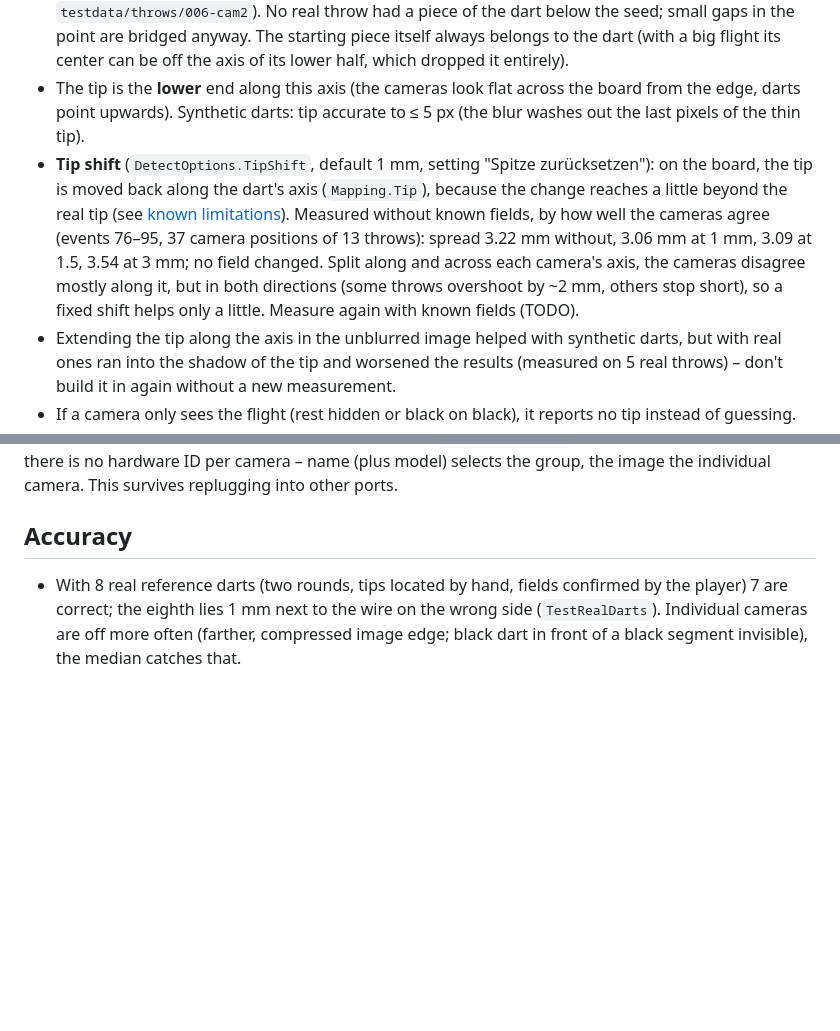
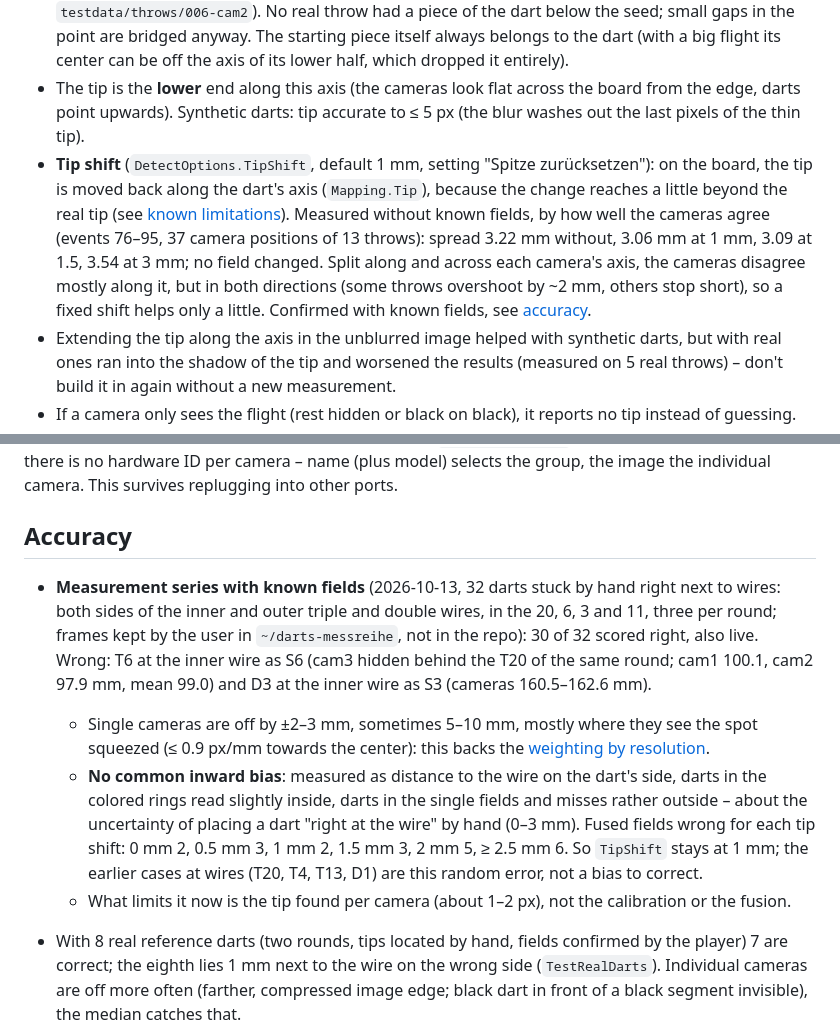
Before and after one commit to sj14/darts-o-mat, a Markdown page: cmd/darts-o-cam/AGENTS.md, 2 parts joined by grey strips. GitHub-like rendering; blank space fills up the shorter version.

Commit message:
Add Measurement series with known fields

```diff
--- a/cmd/darts-o-cam/AGENTS.md
+++ b/cmd/darts-o-cam/AGENTS.md
@@ -55,7 +55,7 @@ The web interface draws the computed grid (with the correction, `vision.DrawBoar
 
 - The change of real darts falls apart into pieces (dark shaft in front of a black field separates flight and barrel; barrel in front of black fields only dashed), therefore: merge pieces with gaps up to 6 px; the starting point is the largest piece whose **lower half is elongated** (barrel and tip; the flight, large from close up, would distort axis and length-width ratio); pieces on its axis that start above its lower end are added (the flight), blobs next to it aren't, and neither are pieces below it: there is board (2026-10-13: color noise at the triple ring's edge 56 px below a real tip, on the axis, became the tip and turned a miss outside D5 into a 12, twice at the same spot; `TestDetectIgnoresSpeckBelowTip`, `testdata/throws/006-cam2`). No real throw had a piece of the dart below the seed; small gaps in the point are bridged anyway. The starting piece itself always belongs to the dart (with a big flight its center can be off the axis of its lower half, which dropped it entirely).
 - The tip is the **lower** end along this axis (the cameras look flat across the board from the edge, darts point upwards). Synthetic darts: tip accurate to ≤ 5 px (the blur washes out the last pixels of the thin tip).
-- **Tip shift** (`DetectOptions.TipShift`, default 1 mm, setting "Spitze zurücksetzen"): on the board, the tip is moved back along the dart's axis (`Mapping.Tip`), because the change reaches a little beyond the real tip (see [known limitations](#known-limitations)). Measured without known fields, by how well the cameras agree (events 76–95, 37 camera positions of 13 throws): spread 3.22 mm without, 3.06 mm at 1 mm, 3.09 at 1.5, 3.54 at 3 mm; no field changed. Split along and across each camera's axis, the cameras disagree mostly along it, but in both directions (some throws overshoot by ~2 mm, others stop short), so a fixed shift helps only a little. Measure again with known fields (TODO).
+- **Tip shift** (`DetectOptions.TipShift`, default 1 mm, setting "Spitze zurücksetzen"): on the board, the tip is moved back along the dart's axis (`Mapping.Tip`), because the change reaches a little beyond the real tip (see [known limitations](#known-limitations)). Measured without known fields, by how well the cameras agree (events 76–95, 37 camera positions of 13 throws): spread 3.22 mm without, 3.06 mm at 1 mm, 3.09 at 1.5, 3.54 at 3 mm; no field changed. Split along and across each camera's axis, the cameras disagree mostly along it, but in both directions (some throws overshoot by ~2 mm, others stop short), so a fixed shift helps only a little. Confirmed with known fields, see [accuracy](#accuracy).
 - Extending the tip along the axis in the unblurred image helped with synthetic darts, but with real ones ran into the shadow of the tip and worsened the results (measured on 5 real throws) – don't build it in again without a new measurement.
 - If a camera only sees the flight (rest hidden or black on black), it reports no tip instead of guessing.
 - **A dart moved by the next one** (2026-10-13, D1 as S1, event 95): the new dart knocked the dart next to it; its outline changed too and merged with the new dart into one piece whose lower half was two parallel darts (elongation 3.1 < `MinElongation` 4), so cam1, the camera seeing the spot best, was dropped. The watcher remembers where the darts since the last takeout are in each image (`Watcher.darts`, with a margin of ~3.5 mm); if the change isn't shaped like a dart, `detect` tries again without the changes there. Only then: a new dart in front of an old one in the image would lose pixels otherwise. `darts-o-cam analyze` does the same with the events of the folder (`DetectDartBeside`), and tells darts pulled out like the watcher (`vision.PulledOut` with the images of the empty board), forgetting the darts then; without that, the takeouts (which look like throws) kept old darts and marked 16 tips as hidden. Test: `TestDetectDartBesideMovedDart` (`testdata/throws/093`–`095-cam1`). On events 76–95 it changed only this camera; cam3 of event 91, 557 px mostly on earlier darts, still finds nothing.
@@ -90,6 +90,11 @@ The device order changes constantly under macOS (observed with ffmpeg: FaceTime
 **Stable identifier:** the three Autodarts cameras have the same VID:PID (1e45:8022) *and* the same serial number (200910120001); macOS unique IDs and Linux `/dev/v4l/by-path` depend on the USB port. So there is no hardware ID per camera – name (plus model) selects the group, the image the individual camera. This survives replugging into other ports.
 
 ## Accuracy
+
+- **Measurement series with known fields** (2026-10-13, 32 darts stuck by hand right next to wires: both sides of the inner and outer triple and double wires, in the 20, 6, 3 and 11, three per round; frames kept by the user in `~/darts-messreihe`, not in the repo): 30 of 32 scored right, also live. Wrong: T6 at the inner wire as S6 (cam3 hidden behind the T20 of the same round; cam1 100.1, cam2 97.9 mm, mean 99.0) and D3 at the inner wire as S3 (cameras 160.5–162.6 mm).
+  - Single cameras are off by ±2–3 mm, sometimes 5–10 mm, mostly where they see the spot squeezed (≤ 0.9 px/mm towards the center): this backs the [weighting by resolution](#fusion).
+  - **No common inward bias**: measured as distance to the wire on the dart's side, darts in the colored rings read slightly inside, darts in the single fields and misses rather outside – about the uncertainty of placing a dart "right at the wire" by hand (0–3 mm). Fused fields wrong for each tip shift: 0 mm 2, 0.5 mm 3, 1 mm 2, 1.5 mm 3, 2 mm 5, ≥ 2.5 mm 6. So `TipShift` stays at 1 mm; the earlier cases at wires (T20, T4, T13, D1) are this random error, not a bias to correct.
+  - What limits it now is the tip found per camera (about 1–2 px), not the calibration or the fusion.
 
 - With 8 real reference darts (two rounds, tips located by hand, fields confirmed by the player) 7 are correct; the eighth lies 1 mm next to the wire on the wrong side (`TestRealDarts`). Individual cameras are off more often (farther, compressed image edge; black dart in front of a black segment invisible), the median catches that.
 - First real throws (4, recorded with `-save`): all fields correct, 11 of 12 camera images deliver a tip, the cameras are 2–16 mm apart per throw; two of them are regression tests (`TestRealThrows`, `testdata/throws`).
```
Also changed, not shown: TODO.md (+1 -1 lines).
